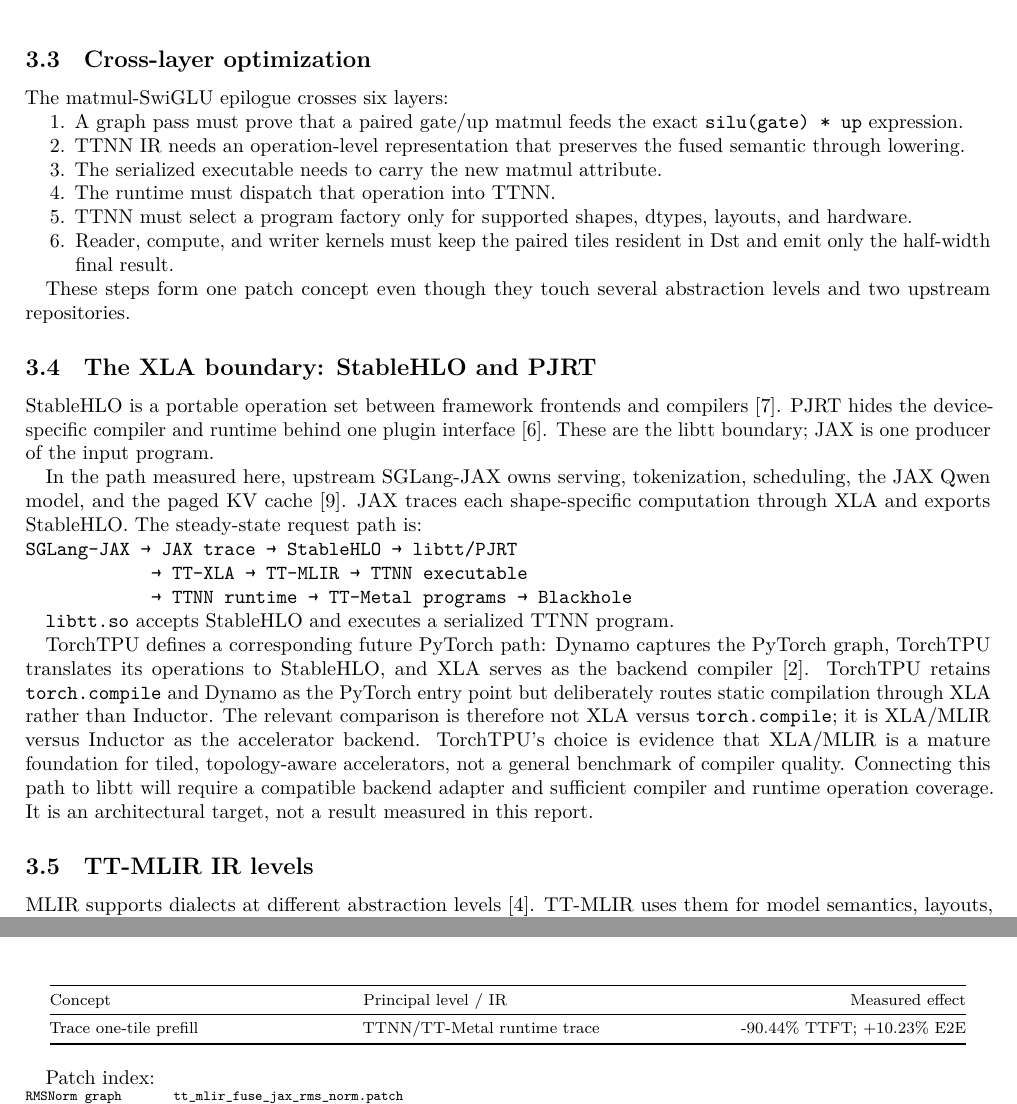
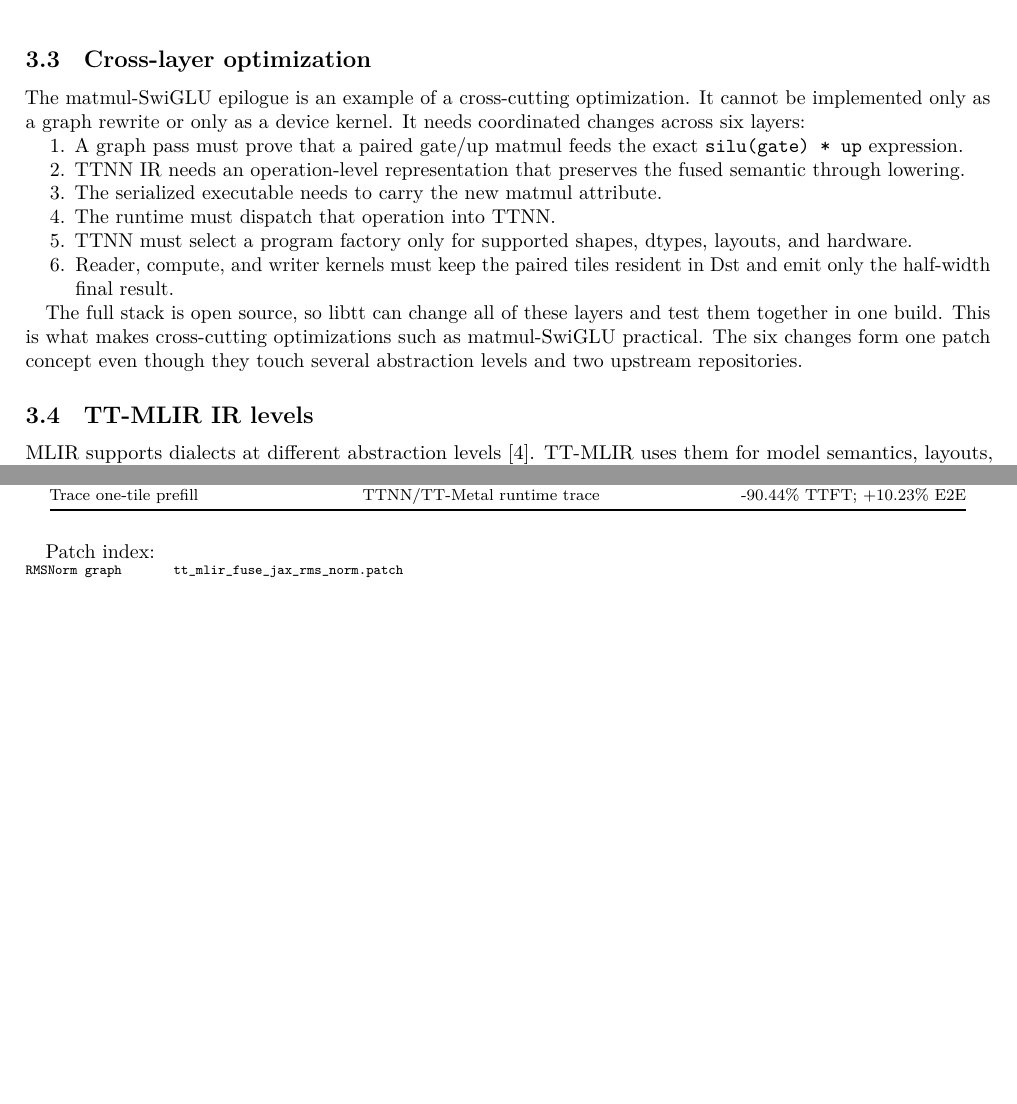
Before and after one commit to pcmoritz/libtt, a LaTeX document (docs/libtt-optimization-report/report.tex): two parts of pages 6 and 9 of 19 before the commit and two parts of pages 6 and 8 of 19 after it, joined at a grey line, cut so that both start at the same text, the shorter picture padded with empty space. Compiled offline with LuaLaTeX.

Commit message:
Tighten the system organization section

```diff
--- a/docs/libtt-optimization-report/report.tex
+++ b/docs/libtt-optimization-report/report.tex
@@ -636,7 +636,9 @@
 \hypertarget{cross-layer-optimization}{%
 \subsection{Cross-layer optimization}\label{cross-layer-optimization}}
 
-The matmul-SwiGLU epilogue crosses six layers:
+The matmul-SwiGLU epilogue is an example of a cross-cutting
+optimization. It cannot be implemented only as a graph rewrite or only
+as a device kernel. It needs coordinated changes across six layers:
 
 \begin{enumerate}
 \def\labelenumi{\arabic{enumi}.}
@@ -659,45 +661,11 @@
   resident in Dst and emit only the half-width final result.
 \end{enumerate}
 
-These steps form one patch concept even though they touch several
-abstraction levels and two upstream repositories.
-
-\hypertarget{the-xla-boundary-stablehlo-and-pjrt}{%
-\subsection{The XLA boundary: StableHLO and
-PJRT}\label{the-xla-boundary-stablehlo-and-pjrt}}
-
-StableHLO is a portable operation set between framework frontends and
-compilers {[}7{]}. PJRT hides the device-specific compiler and runtime
-behind one plugin interface {[}6{]}. These are the libtt boundary; JAX
-is one producer of the input program.
-
-In the path measured here, upstream SGLang-JAX owns serving,
-tokenization, scheduling, the JAX Qwen model, and the paged KV cache
-{[}9{]}. JAX traces each shape-specific computation through XLA and
-exports StableHLO. The steady-state request path is:
-
-\begin{verbatim}
-SGLang-JAX → JAX trace → StableHLO → libtt/PJRT
-            → TT-XLA → TT-MLIR → TTNN executable
-            → TTNN runtime → TT-Metal programs → Blackhole
-\end{verbatim}
-
-\texttt{libtt.so} accepts StableHLO and executes a serialized TTNN
-program.
-
-TorchTPU defines a corresponding future PyTorch path: Dynamo captures
-the PyTorch graph, TorchTPU translates its operations to StableHLO, and
-XLA serves as the backend compiler {[}2{]}. TorchTPU retains
-\texttt{torch.compile} and Dynamo as the PyTorch entry point but
-deliberately routes static compilation through XLA rather than Inductor.
-The relevant comparison is therefore not XLA versus
-\texttt{torch.compile}; it is XLA/MLIR versus Inductor as the
-accelerator backend. TorchTPU's choice is evidence that XLA/MLIR is a
-mature foundation for tiled, topology-aware accelerators, not a general
-benchmark of compiler quality. Connecting this path to libtt will
-require a compatible backend adapter and sufficient compiler and runtime
-operation coverage. It is an architectural target, not a result measured
-in this report.
+The full stack is open source, so libtt can change all of these layers
+and test them together in one build. This is what makes cross-cutting
+optimizations such as matmul-SwiGLU practical. The six changes form one
+patch concept even though they touch several abstraction levels and two
+upstream repositories.
 
 \hypertarget{tt-mlir-ir-levels}{%
 \subsection{TT-MLIR IR levels}\label{tt-mlir-ir-levels}}
```
Also changed, not shown: docs/libtt-optimization-report/report.md (+7 -35 lines), docs/libtt-optimization-report/report.pdf, 1 other file.
